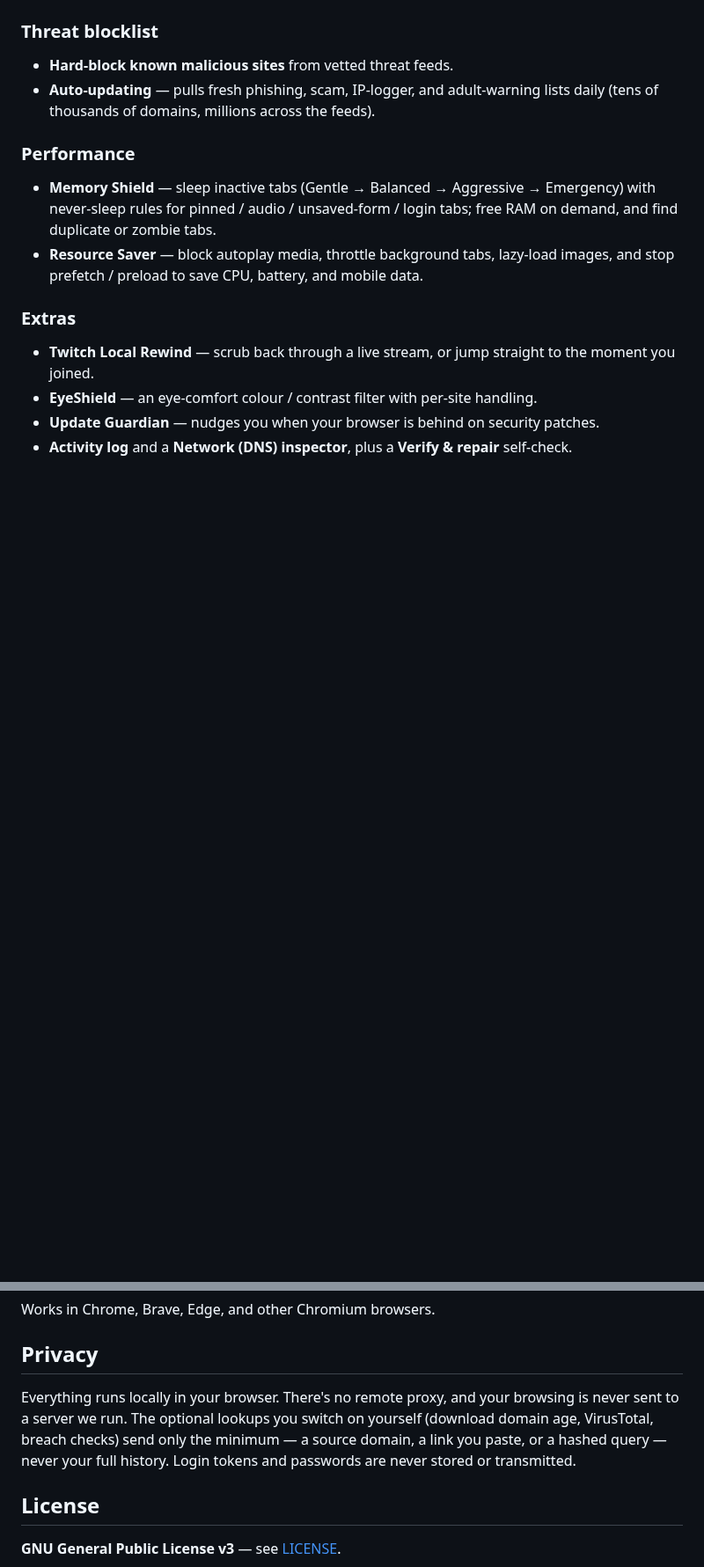
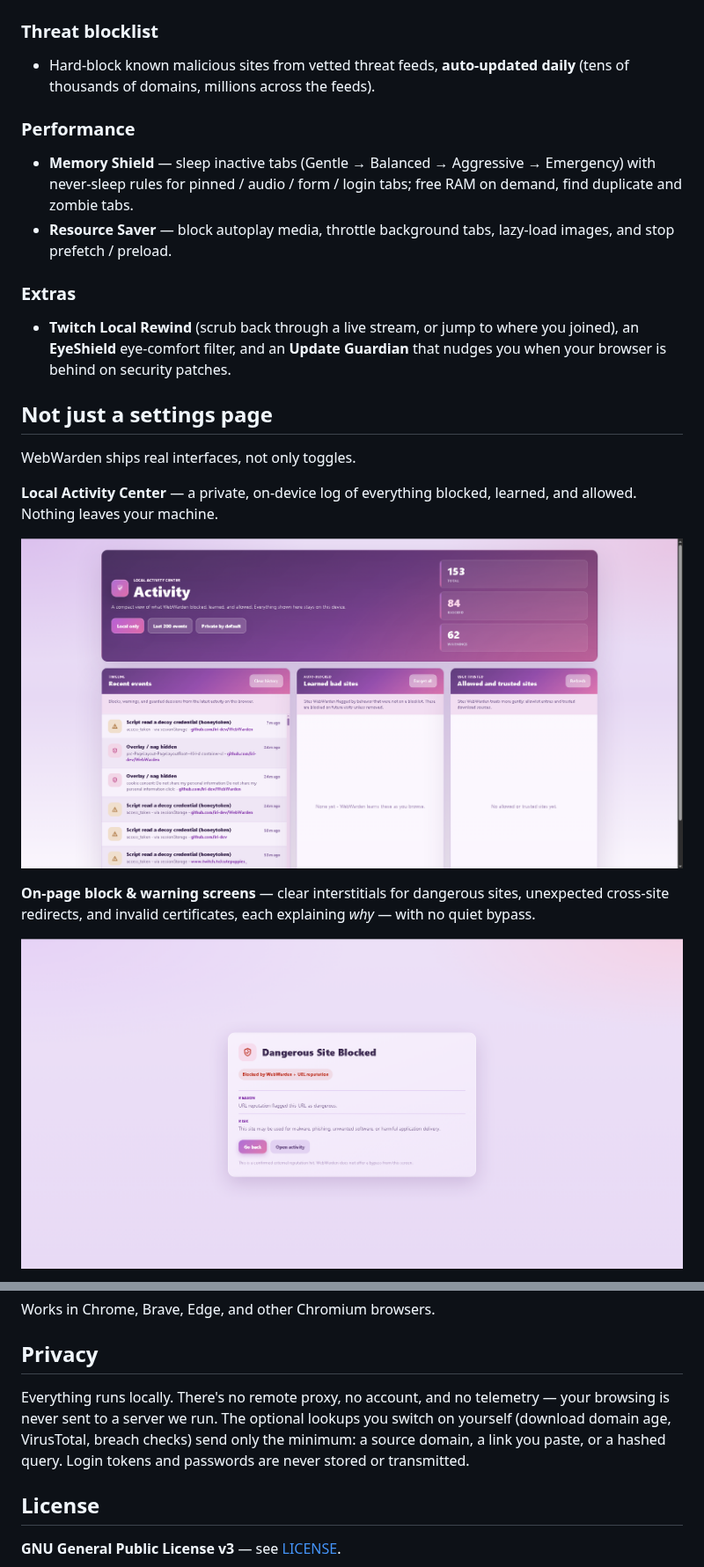
Before and after one commit to iri-dev/WardenOne, a Markdown page: README.md, 2 parts joined by grey strips. Shown at 88% size. Drawn GitHub-style; pictures changed too: docs/activity.png (added), docs/site-blocked.png (added); blank space fills up the shorter version.

```diff
--- a/README.md
+++ b/README.md
@@ -93,14 +78,23 @@ behind one master switch, with every feature individually toggleable.
 
 ### Threat blocklist
-- **Hard-block known malicious sites** from vetted threat feeds.
-- **Auto-updating** — pulls fresh phishing, scam, IP-logger, and adult-warning lists daily (tens of thousands of domains, millions across the feeds).
+- Hard-block known malicious sites from vetted threat feeds, **auto-updated daily** (tens of thousands of domains, millions across the feeds).
 
 ### Performance
-- **Memory Shield** — sleep inactive tabs (Gentle → Balanced → Aggressive → Emergency) with never-sleep rules for pinned / audio / unsaved-form / login tabs; free RAM on demand, and find duplicate or zombie tabs.
-- **Resource Saver** — block autoplay media, throttle background tabs, lazy-load images, and stop prefetch / preload to save CPU, battery, and mobile data.
+- **Memory Shield** — sleep inactive tabs (Gentle → Balanced → Aggressive → Emergency) with never-sleep rules for pinned / audio / form / login tabs; free RAM on demand, find duplicate and zombie tabs.
+- **Resource Saver** — block autoplay media, throttle background tabs, lazy-load images, and stop prefetch / preload.
 
 ### Extras
-- **Twitch Local Rewind** — scrub back through a live stream, or jump straight to the moment you joined.
-- **EyeShield** — an eye-comfort colour / contrast filter with per-site handling.
-- **Update Guardian** — nudges you when your browser is behind on security patches.
-- **Activity log** and a **Network (DNS) inspector**, plus a **Verify & repair** self-check.
+- **Twitch Local Rewind** (scrub back through a live stream, or jump to where you joined), an **EyeShield** eye-comfort filter, and an **Update Guardian** that nudges you when your browser is behind on security patches.
+
+## Not just a settings page
+
+WebWarden ships real interfaces, not only toggles.
+
+**Local Activity Center** — a private, on-device log of everything blocked, learned, and allowed. Nothing leaves your machine.
+
+![Activity dashboard](docs/activity.png)
+
+**On-page block & warning screens** — clear interstitials for dangerous sites, unexpected cross-site redirects, and invalid certificates, each explaining *why* — with no quiet bypass.
+
+![Dangerous site blocked](docs/site-blocked.png)
+
@@ -115,11 +114,11 @@ Works in Chrome, Brave, Edge, and other Chromium browsers.
 
 ## Privacy
 
-Everything runs locally in your browser. There's no remote proxy, and your browsing
-is never sent to a server we run. The optional lookups you switch on yourself
-(download domain age, VirusTotal, breach checks) send only the minimum — a source
-domain, a link you paste, or a hashed query — never your full history. Login tokens
-and passwords are never stored or transmitted.
+Everything runs locally. There's no remote proxy, no account, and no telemetry —
+your browsing is never sent to a server we run. The optional lookups you switch on
+yourself (download domain age, VirusTotal, breach checks) send only the minimum: a
+source domain, a link you paste, or a hashed query. Login tokens and passwords are
+never stored or transmitted.
 
 ## License
 
```
Also changed, not shown: other parts of README.md (+49 -59 lines), 1 other file.
